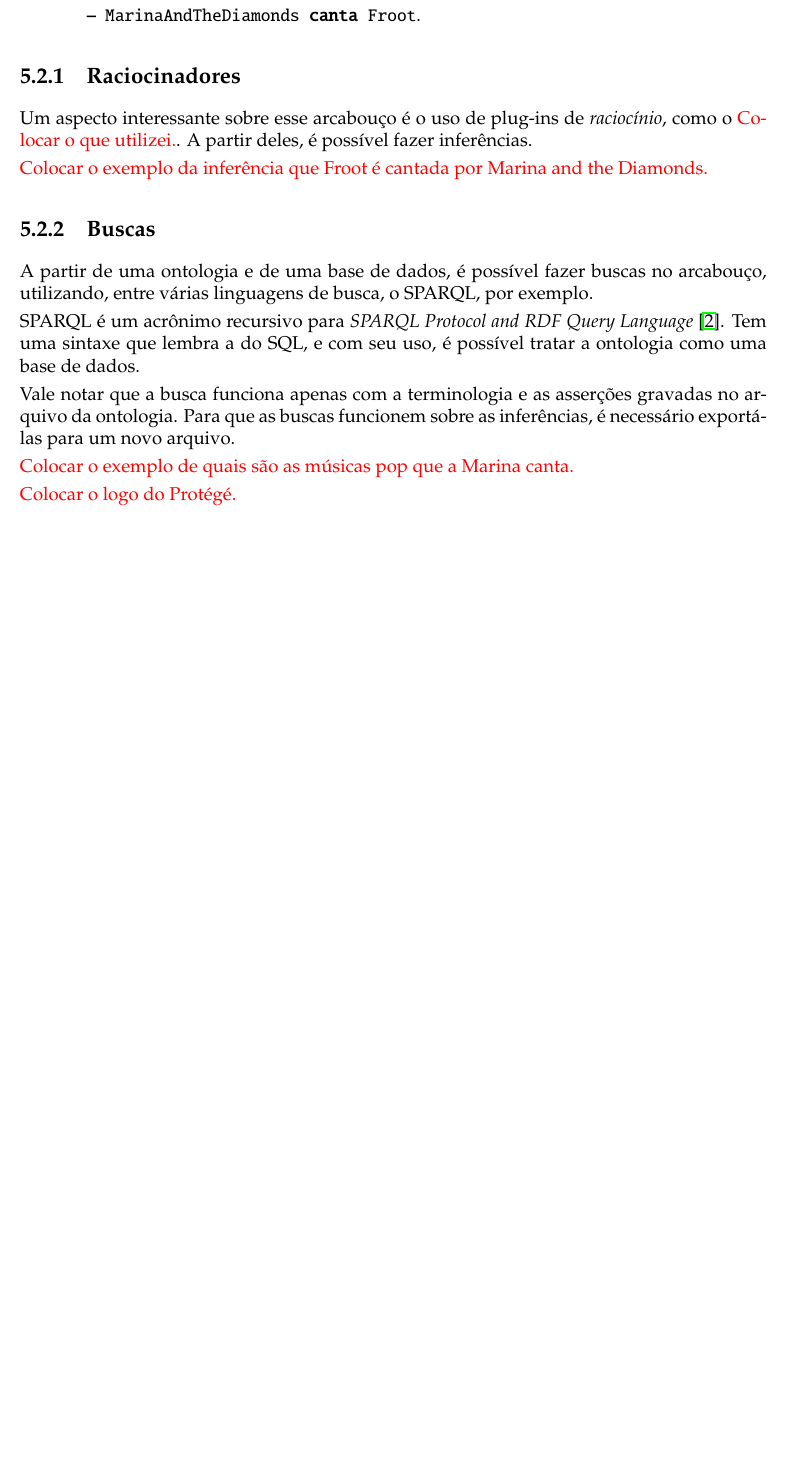
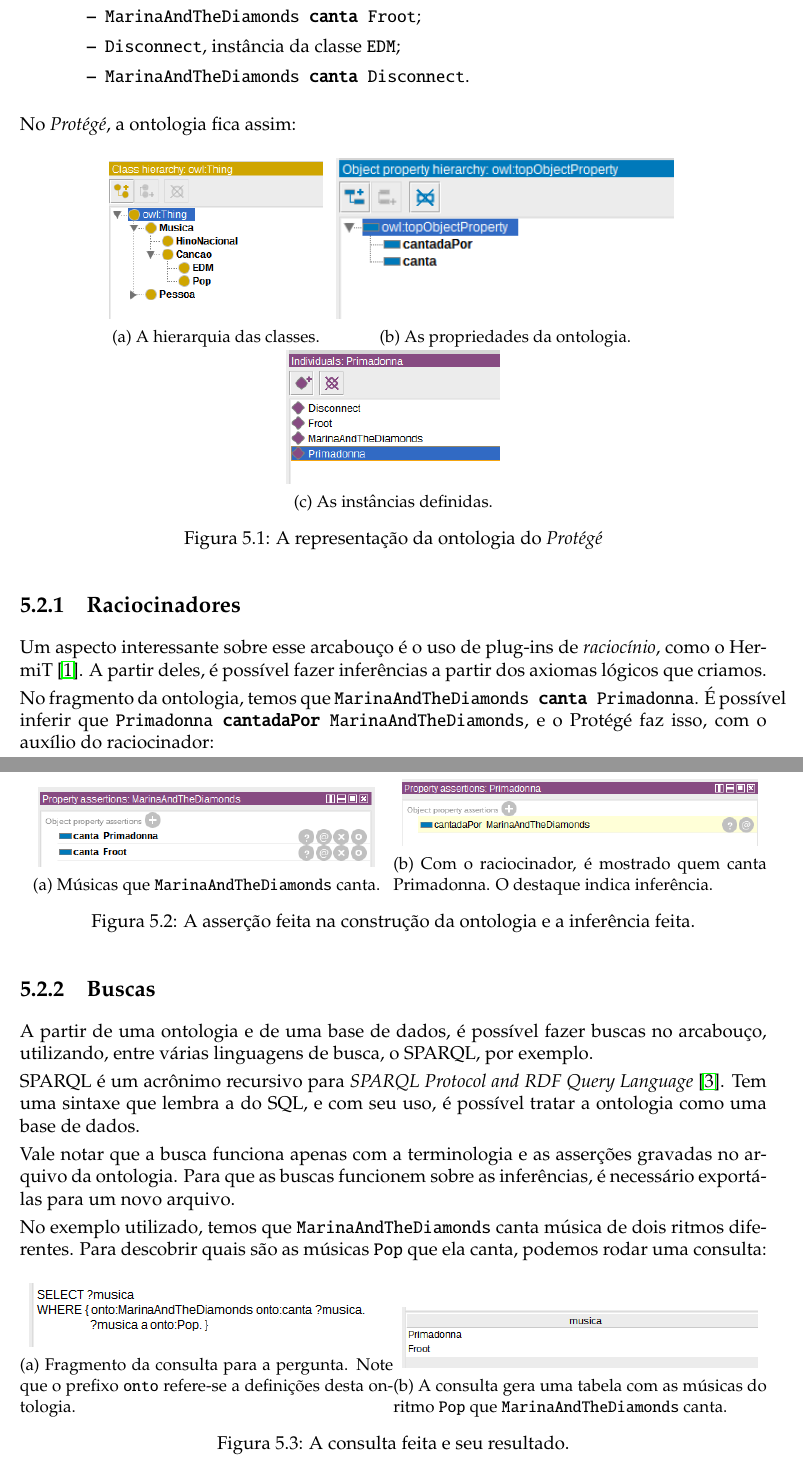
Before and after one commit to lsflp/MAC0499, a LaTeX document (Monografia/monografia.tex, which reads Monografia/Capitulos/Ferramentas/ferramentas.tex): part of page 21 of 26 before the commit and two parts of pages 21 and 22 of 27 after it, the two joined at a grey line, cut so that both start at the same text, the shorter picture padded with empty space. Compiled offline with pdfLaTeX.

Commit message:
Adicionando exemplos no capítulo 5

```diff
--- a/Monografia/Capitulos/Ferramentas/ferramentas.tex
+++ b/Monografia/Capitulos/Ferramentas/ferramentas.tex
@@ -68,13 +69,52 @@
 		\item \texttt{Froot}, instância da classe \texttt{Pop};
-		\item \texttt{MarinaAndTheDiamonds \textbf{canta} Froot}.
+		\item \texttt{MarinaAndTheDiamonds \textbf{canta} Froot};
+		\item \texttt{Disconnect}, instância da classe \texttt{EDM};
+		\item \texttt{MarinaAndTheDiamonds \textbf{canta} Disconnect}.
 	\end{itemize}
 \end{itemize}
 
+No \textit{Protégé}, a ontologia fica assim:
+
+\begin{figure}[H]
+	\centering
+	\begin{subfigure}{.3\textwidth}
+		\centering
+		\includegraphics[width=0.95\linewidth]{Capitulos/Ferramentas/classes}
+		\caption{A hierarquia das classes.}
+	\end{subfigure}%
+	\begin{subfigure}{.475\textwidth}
+		\centering
+		\includegraphics[width=0.95\linewidth]{Capitulos/Ferramentas/propriedades}
+		\caption{As propriedades da ontologia.}
+	\end{subfigure}
+	\begin{subfigure}{.3\textwidth}
+		\centering
+		\includegraphics[width=0.95\linewidth]{Capitulos/Ferramentas/individuos}
+		\caption{As instâncias definidas.}
+	\end{subfigure}
+	\caption{A representação da ontologia do \textit{Protégé}}
+\end{figure}
+
 \subsection{Raciocinadores}
 
-Um aspecto interessante sobre esse arcabouço é o uso de plug-ins de \textit{raciocínio}, como o {\color{red} Colocar o que utilizei.}. A partir deles, é possível fazer inferências.
+Um aspecto interessante sobre esse arcabouço é o uso de plug-ins de \textit{raciocínio}, como o HermiT \cite{ferramentasHermit}. A partir deles, é possível fazer inferências a partir dos axiomas lógicos que criamos.
 
-{\color{red} Colocar o exemplo da inferência que Froot é cantada por Marina and the Diamonds.}
+No fragmento da ontologia, temos que \texttt{MarinaAndTheDiamonds \textbf{canta} Primadonna}. É possível inferir que \texttt{Primadonna \textbf{cantadaPor} MarinaAndTheDiamonds}, e o Protégé faz isso, com o auxílio do raciocinador:
+
+\begin{figure}[H]
+	\centering
+	\begin{subfigure}{.5\textwidth}
+		\centering
+		\includegraphics[width=0.9\linewidth]{Capitulos/Ferramentas/marinacanta}
+		\caption{Músicas que \texttt{MarinaAndTheDiamonds} canta.}
+	\end{subfigure}%
+	\begin{subfigure}{.5\textwidth}
+		\centering
+		\includegraphics[width=0.95\linewidth]{Capitulos/Ferramentas/inferencia}
+		\caption{Com o raciocinador, é mostrado quem canta Primadonna. O destaque indica inferência.}
+	\end{subfigure}
+	\caption{A asserção feita na construção da ontologia e a inferência feita.}
+\end{figure}
 
 \subsection{Buscas}
 
@@ -84,6 +124,19 @@
 
 Vale notar que a busca funciona apenas com a terminologia e as asserções gravadas no arquivo da ontologia. Para que as buscas funcionem sobre as inferências, é necessário exportá-las para um novo arquivo.
 
-{\color{red} Colocar o exemplo de quais são as músicas pop que a Marina canta.}
+No exemplo utilizado, temos que \texttt{MarinaAndTheDiamonds} canta música de dois ritmos diferentes. Para descobrir quais são as músicas \texttt{Pop} que ela canta, podemos rodar uma consulta:
 
-{\color{red} Colocar o logo do Protégé.}
+\begin{figure}[H]
+	\centering
+	\begin{subfigure}{.5\textwidth}
+		\centering
+		\includegraphics[width=0.95\linewidth]{Capitulos/Ferramentas/query}
+		\caption{Fragmento da consulta para a pergunta. Note que o prefixo \texttt{onto} refere-se a definições desta ontologia.}
+	\end{subfigure}%
+	\begin{subfigure}{.5\textwidth}
+		\centering
+		\includegraphics[width=0.95\linewidth]{Capitulos/Ferramentas/resultado}
+		\caption{A consulta gera uma tabela com as músicas do ritmo \texttt{Pop} que \texttt{MarinaAndTheDiamonds} canta.}
+	\end{subfigure}
+	\caption{A consulta feita e seu resultado.}
+\end{figure}
--- a/Monografia/monografia.tex
+++ b/Monografia/monografia.tex
@@ -11,6 +11,8 @@
 \usepackage[pdftex]{hyperref}
 \usepackage{lettrine}
 \usepackage{float}
+\usepackage{caption}
+\usepackage{subcaption}
 
 \renewcommand*{\ttdefault}{txtt}
 \newlength{\tabcont}
```
Also changed, not shown: Monografia/monografia.bib (+6 -0 lines), Monografia/Capitulos/Ferramentas/classes.png (added), Monografia/Capitulos/Ferramentas/individuos.png (added), Monografia/Capitulos/Ferramentas/inferencia.png (added), Monografia/Capitulos/Ferramentas/marinacanta.png (added), Monografia/Capitulos/Ferramentas/propriedades.png (added), Monografia/Capitulos/Ferramentas/query.png (added), Monografia/Capitulos/Ferramentas/resultado.png (added), Monografia/monografia.pdf, Monografia/Capitulos/Ferramentas/ferramentas.tex (3 more changed lines).
